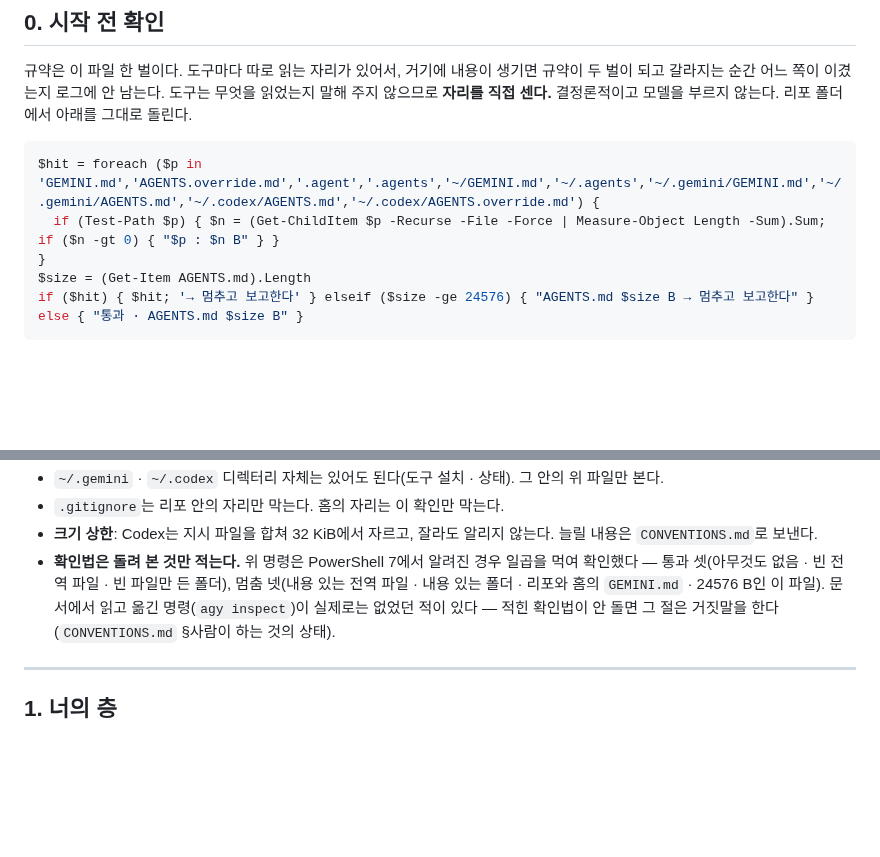
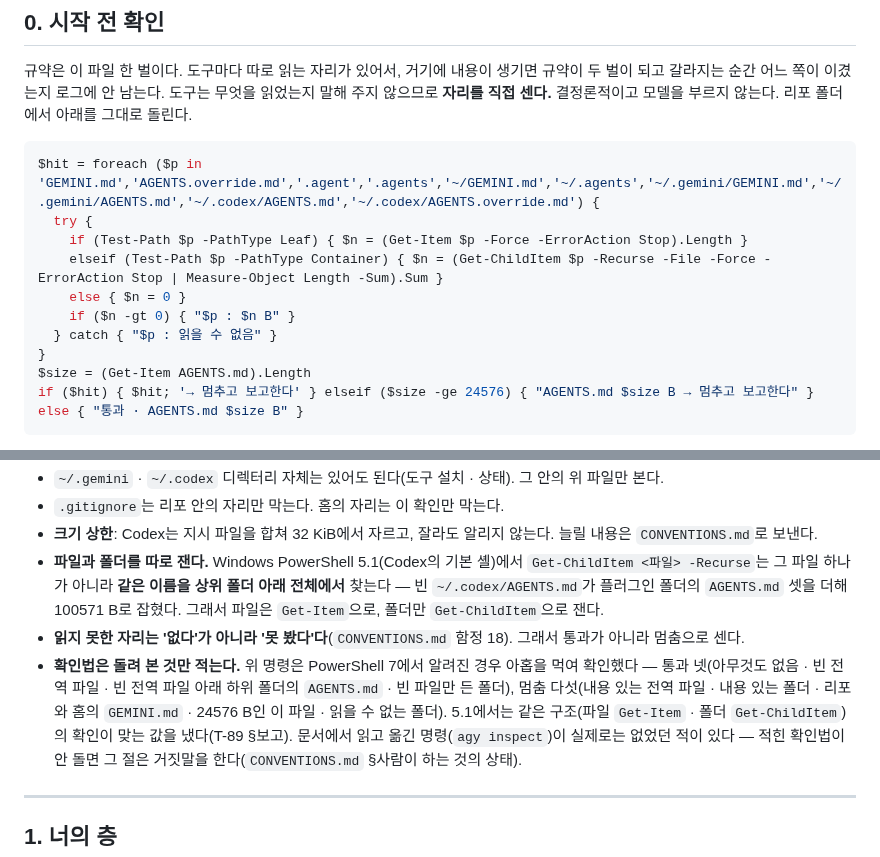
Before and after one commit to mond1424/personal-os, a Markdown page: AGENTS.md, 2 parts joined by grey strips. Drawn GitHub-style; blank space fills up the shorter version.

Commit message:
docs(agents): 시작 전 확인이 Windows PowerShell 5.1에서도 맞게 — 파일은 Get-Item, 폴더만 Get-ChildItem
- 5.1의 Get-ChildItem <파일> -Recurse는 같은 이름을 상위 폴더 전체에서 찾는다. 빈 ~/.codex/AGENTS.md가
  플러그인 폴더의 AGENTS.md 셋(97869 + 2227 + 475 = 100571 B)으로 잡혔다(T-89 §보고)
- 읽지 못한 자리는 '못 봤다'라서 멈춤으로 센다(함정 18)
- PowerShell 7에서 알려진 경우 아홉으로 확인. 5.1에서는 같은 구조가 맞는 값을 냈다(T-89 §보고)

Co-Authored-By: Claude Opus 5.5 <noreply@anthropic.com>
Claude-Session: https://claude.ai/code/session_019w8RzLWdejuVZfVsL3yTdW

````diff
--- a/AGENTS.md
+++ b/AGENTS.md
@@ -16,7 +16,12 @@ Cloudflare Worker (Hono / TS) + D1 + `[assets]` 정적 서빙 + Capacitor Androi
 
 ```powershell
 $hit = foreach ($p in 'GEMINI.md','AGENTS.override.md','.agent','.agents','~/GEMINI.md','~/.agents','~/.gemini/GEMINI.md','~/.gemini/AGENTS.md','~/.codex/AGENTS.md','~/.codex/AGENTS.override.md') {
-  if (Test-Path $p) { $n = (Get-ChildItem $p -Recurse -File -Force | Measure-Object Length -Sum).Sum; if ($n -gt 0) { "$p : $n B" } }
+  try {
+    if (Test-Path $p -PathType Leaf) { $n = (Get-Item $p -Force -ErrorAction Stop).Length }
+    elseif (Test-Path $p -PathType Container) { $n = (Get-ChildItem $p -Recurse -File -Force -ErrorAction Stop | Measure-Object Length -Sum).Sum }
+    else { $n = 0 }
+    if ($n -gt 0) { "$p : $n B" }
+  } catch { "$p : 읽을 수 없음" }
 }
 $size = (Get-Item AGENTS.md).Length
 if ($hit) { $hit; '→ 멈추고 보고한다' } elseif ($size -ge 24576) { "AGENTS.md $size B → 멈추고 보고한다" } else { "통과 · AGENTS.md $size B" }
@@ -40,9 +45,15 @@ if ($hit) { $hit; '→ 멈추고 보고한다' } elseif ($size -ge 24576) { "AGE
 - `~/.gemini` · `~/.codex` 디렉터리 자체는 있어도 된다(도구 설치 · 상태). 그 안의 위 파일만 본다.
 - `.gitignore`는 리포 안의 자리만 막는다. 홈의 자리는 이 확인만 막는다.
 - **크기 상한**: Codex는 지시 파일을 합쳐 32 KiB에서 자르고, 잘라도 알리지 않는다. 늘릴 내용은 `CONVENTIONS.md`로 보낸다.
-- **확인법은 돌려 본 것만 적는다.** 위 명령은 PowerShell 7에서 알려진 경우 일곱을 먹여 확인했다 —
-  통과 셋(아무것도 없음 · 빈 전역 파일 · 빈 파일만 든 폴더), 멈춤 넷(내용 있는 전역 파일 · 내용 있는 폴더 ·
-  리포와 홈의 `GEMINI.md` · 24576 B인 이 파일). 문서에서 읽고 옮긴 명령(`agy inspect`)이 실제로는 없었던 적이 있다 —
+- **파일과 폴더를 따로 잰다.** Windows PowerShell 5.1(Codex의 기본 셸)에서 `Get-ChildItem <파일> -Recurse`는
+  그 파일 하나가 아니라 **같은 이름을 상위 폴더 아래 전체에서** 찾는다 — 빈 `~/.codex/AGENTS.md`가 플러그인 폴더의
+  `AGENTS.md` 셋을 더해 100571 B로 잡혔다. 그래서 파일은 `Get-Item`으로, 폴더만 `Get-ChildItem`으로 잰다.
+- **읽지 못한 자리는 '없다'가 아니라 '못 봤다'다**(`CONVENTIONS.md` 함정 18). 그래서 통과가 아니라 멈춤으로 센다.
+- **확인법은 돌려 본 것만 적는다.** 위 명령은 PowerShell 7에서 알려진 경우 아홉을 먹여 확인했다 —
+  통과 넷(아무것도 없음 · 빈 전역 파일 · 빈 전역 파일 아래 하위 폴더의 `AGENTS.md` · 빈 파일만 든 폴더),
+  멈춤 다섯(내용 있는 전역 파일 · 내용 있는 폴더 · 리포와 홈의 `GEMINI.md` · 24576 B인 이 파일 · 읽을 수 없는 폴더).
+  5.1에서는 같은 구조(파일 `Get-Item` · 폴더 `Get-ChildItem`)의 확인이 맞는 값을 냈다(T-89 §보고).
+  문서에서 읽고 옮긴 명령(`agy inspect`)이 실제로는 없었던 적이 있다 —
   적힌 확인법이 안 돌면 그 절은 거짓말을 한다(`CONVENTIONS.md` §사람이 하는 것의 상태).
 
 ---
````
